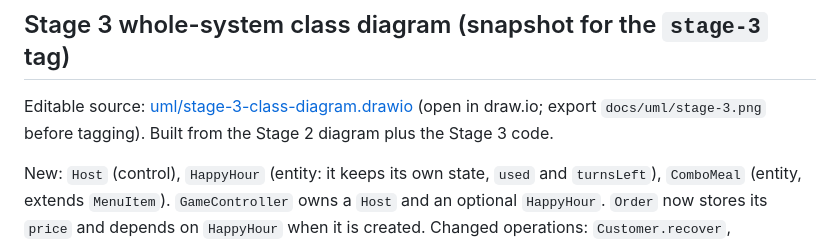
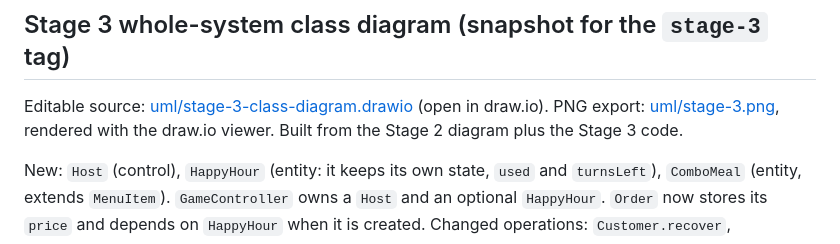
Before and after one commit to RobinTeoh/restaurant-rush-sc2002, a Markdown page: docs/design-log.md, the part around the change. GitHub-like rendering.

Commit message:
Stage 3 class diagram: fix labels and widths, export PNG

```diff
--- a/docs/design-log.md
+++ b/docs/design-log.md
@@ -106,7 +106,7 @@ Open points: who triggers EATING → READY_TO_PAY (the turn loop, step 4), and w
 
 ## Stage 3 whole-system class diagram (snapshot for the `stage-3` tag)
 
-Editable source: [uml/stage-3-class-diagram.drawio](uml/stage-3-class-diagram.drawio) (open in draw.io; export `docs/uml/stage-3.png` before tagging). Built from the Stage 2 diagram plus the Stage 3 code.
+Editable source: [uml/stage-3-class-diagram.drawio](uml/stage-3-class-diagram.drawio) (open in draw.io). PNG export: [uml/stage-3.png](uml/stage-3.png), rendered with the draw.io viewer. Built from the Stage 2 diagram plus the Stage 3 code.
 
 New: `Host` (control), `HappyHour` (entity: it keeps its own state, `used` and `turnsLeft`), `ComboMeal` (entity, extends `MenuItem`). `GameController` owns a `Host` and an optional `HappyHour`. `Order` now stores its `price` and depends on `HappyHour` when it is created. Changed operations: `Customer.recover`, `Menu.withCombos`, `Order.createOrder(..., happyHour)`, `Waiter.takeOrder(..., happyHour)`, `GameConfig` scenario methods, and the longer `GameController` constructor.
 
```
Also changed, not shown: docs/uml/stage-3.png (added), 1 other file.
